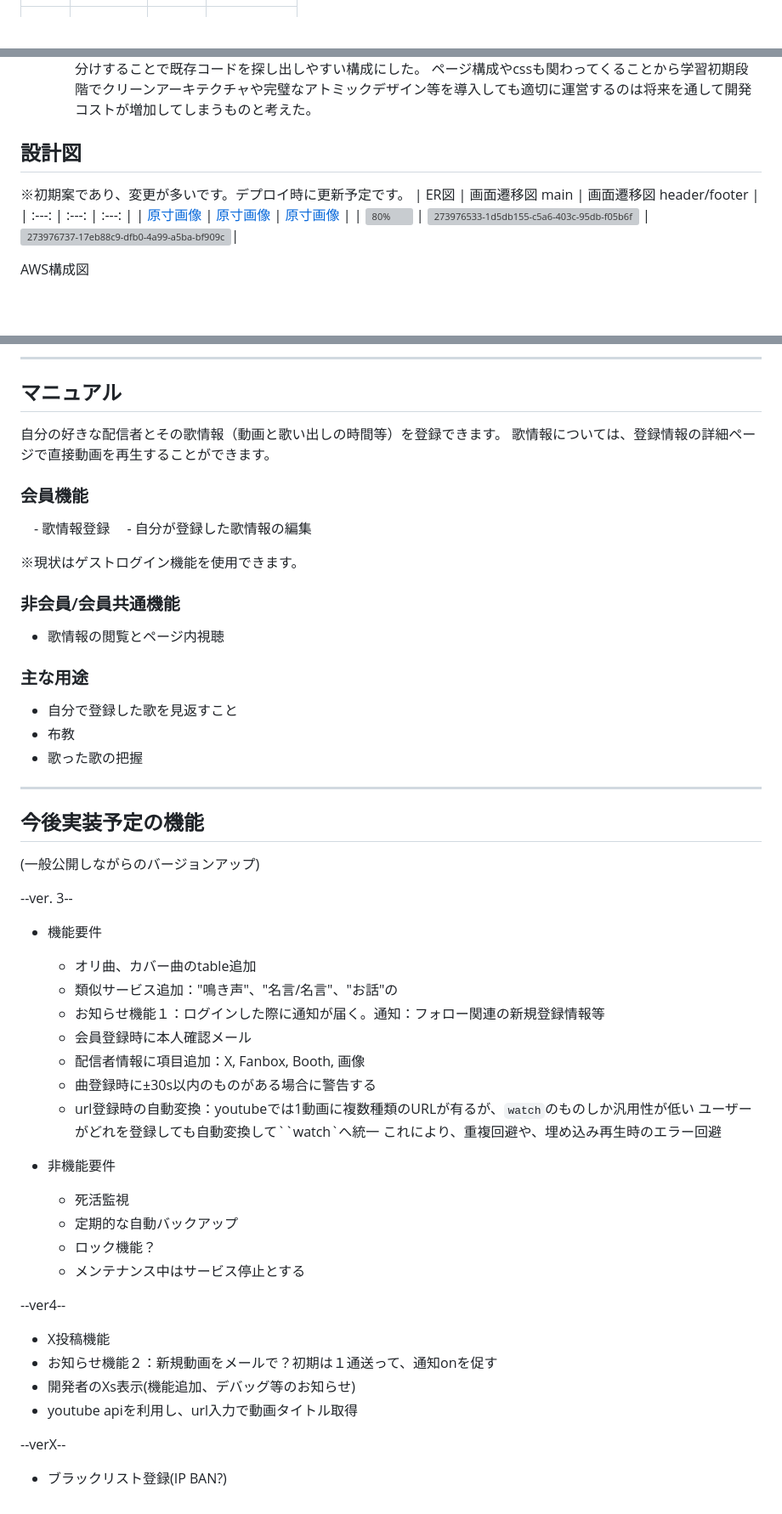
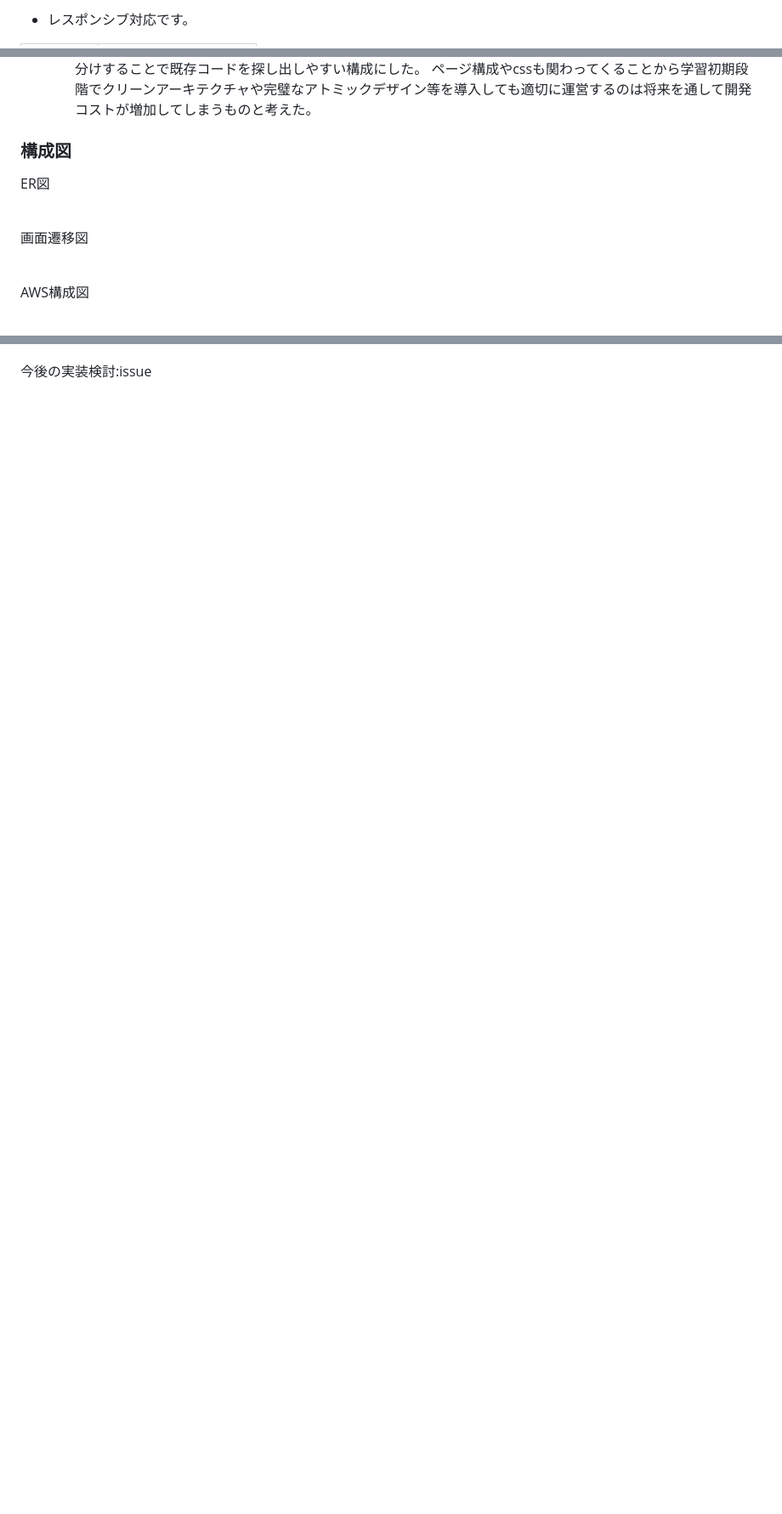
Before and after one commit to sharin-sushi/0007test, a Markdown page: README.md, 3 parts joined by grey strips. Shown: that part at 85% size. Rendered like a GitHub page; blank space fills up the shorter version; grey boxes are pictures that could not be loaded.

```diff
--- a/README.md
+++ b/README.md
@@ -25,2 +24,3 @@ Vtuber本人も自身の歌枠の中身を把握し、活動に役立てられ
 
+- レスポンシブ対応です。
 
@@ -74,12 +76,12 @@ Vtuber本人も自身の歌枠の中身を把握し、活動に役立てられ
     アトミックデザインの考え方を適宜取り込みつつ`Reactの流儀`を模倣するに留め、機能ごとにフォルダ分けすることで既存コードを探し出しやすい構成にした。
     ページ構成やcssも関わってくることから学習初期段階でクリーンアーキテクチャや完璧なアトミックデザイン等を導入しても適切に運営するのは将来を通して開発コストが増加してしまうものと考えた。
 
-## 設計図
+### 構成図
 
-  ※初期案であり、変更が多いです。デプロイ時に更新予定です。
-| ER図 | 画面遷移図 main  | 画面遷移図 header/footer |
-| :---: | :---: | :---: |
-| [原寸画像](https://user-images.githubusercontent.com/127638412/273976430-29856108-a613-493e-b024-bb9ad7ac88d9.png) | [原寸画像](https://user-images.githubusercontent.com/127638412/273976533-1d5db155-c5a6-403c-95db-f05b6fefb3f0.png) | [原寸画像](https://user-images.githubusercontent.com/127638412/273976737-17eb88c9-dfb0-4a99-a5ba-bf909c268ada.png) |
-| ![80%](https://github.com/sharin-sushi/0016go_next_relation/assets/127638412/b3a57a97-41e3-42e4-882c-177a2e317127) | ![273976533-1d5db155-c5a6-403c-95db-f05b6fefb3f0](https://github.com/sharin-sushi/0016go_next_relation/assets/127638412/b4eda633-a6b4-4d30-b446-77a0062ad79a) | ![273976737-17eb88c9-dfb0-4a99-a5ba-bf909c268ada](https://github.com/sharin-sushi/0016go_next_relation/assets/127638412/71a4338f-84d3-4e7f-ab08-c5af83207308)|
+ER図 <br>
+<image src="" widtch="700px" /><br>
+
+画面遷移図 <br>
+<image src="" widtch="700px" /><br>
 
 AWS構成図 <br />
@@ -151,57 +142 @@ AWS構成図 <br />
----
-
-## マニュアル
-
- 自分の好きな配信者とその歌情報（動画と歌い出しの時間等）を登録できます。
- 歌情報については、登録情報の詳細ページで直接動画を再生することができます。
-
-### 会員機能
-　- 歌情報登録
-　- 自分が登録した歌情報の編集
-
-※現状はゲストログイン機能を使用できます。
-
-### 非会員/会員共通機能
-- 歌情報の閲覧とページ内視聴
-
-### 主な用途
-- 自分で登録した歌を見返すこと
-- 布教
-- 歌った歌の把握
-
----
-
-## 今後実装予定の機能
-
-(一般公開しながらのバージョンアップ)
-
---ver. 3--
-
-- 機能要件
-  - オリ曲、カバー曲のtable追加
-  - 類似サービス追加："鳴き声"、"名言/名言"、"お話"の
-  - お知らせ機能１：ログインした際に通知が届く。通知：フォロー関連の新規登録情報等
-  - 会員登録時に本人確認メール
-  - 配信者情報に項目追加：X, Fanbox, Booth, 画像
-  - 曲登録時に±30s以内のものがある場合に警告する
-  - url登録時の自動変換：youtubeでは1動画に複数種類のURLが有るが、`watch`のものしか汎用性が低い
-  ユーザーがどれを登録しても自動変換して``watch`へ統一
-  これにより、重複回避や、埋め込み再生時のエラー回避
-
-- 非機能要件
-  - 死活監視
-  - 定期的な自動バックアップ
-  - ロック機能？
-  - メンテナンス中はサービス停止とする
-
-
---ver4--
-
-- X投稿機能
-- お知らせ機能２：新規動画をメールで？初期は１通送って、通知onを促す
-- 開発者のXs表示(機能追加、デバッグ等のお知らせ)
-- youtube apiを利用し、url入力で動画タイトル取得
-
---verX--
-
-- ブラックリスト登録(IP BAN?)
+今後の実装検討:issue
```
Also changed, not shown: other parts of README.md (+37 -47 lines).
